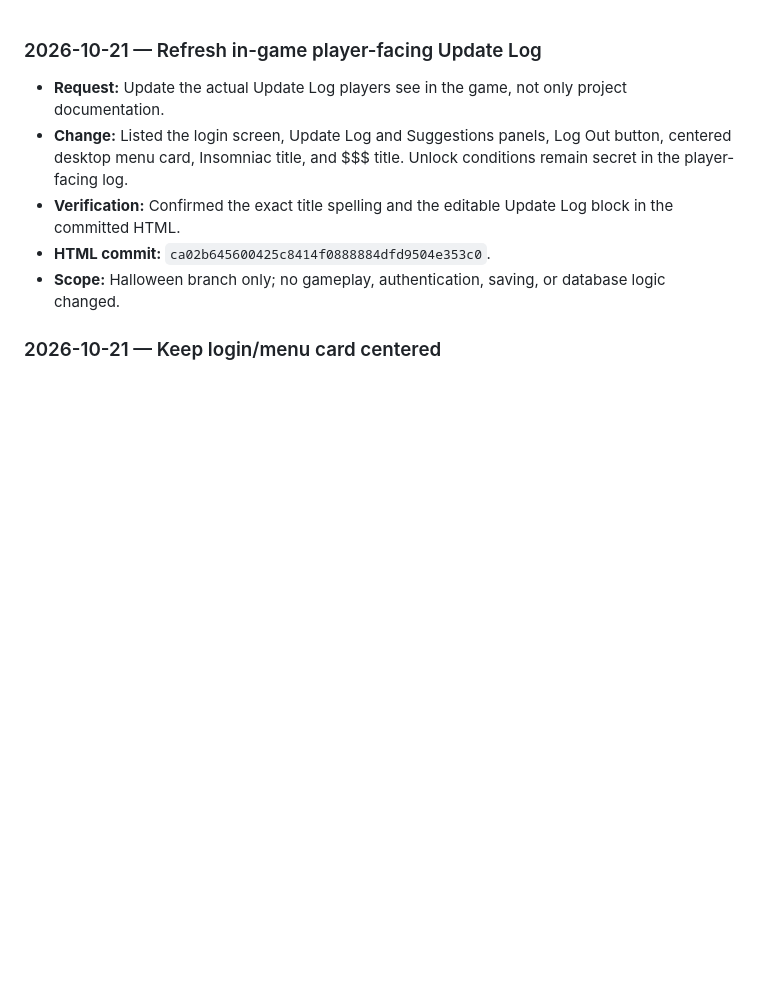
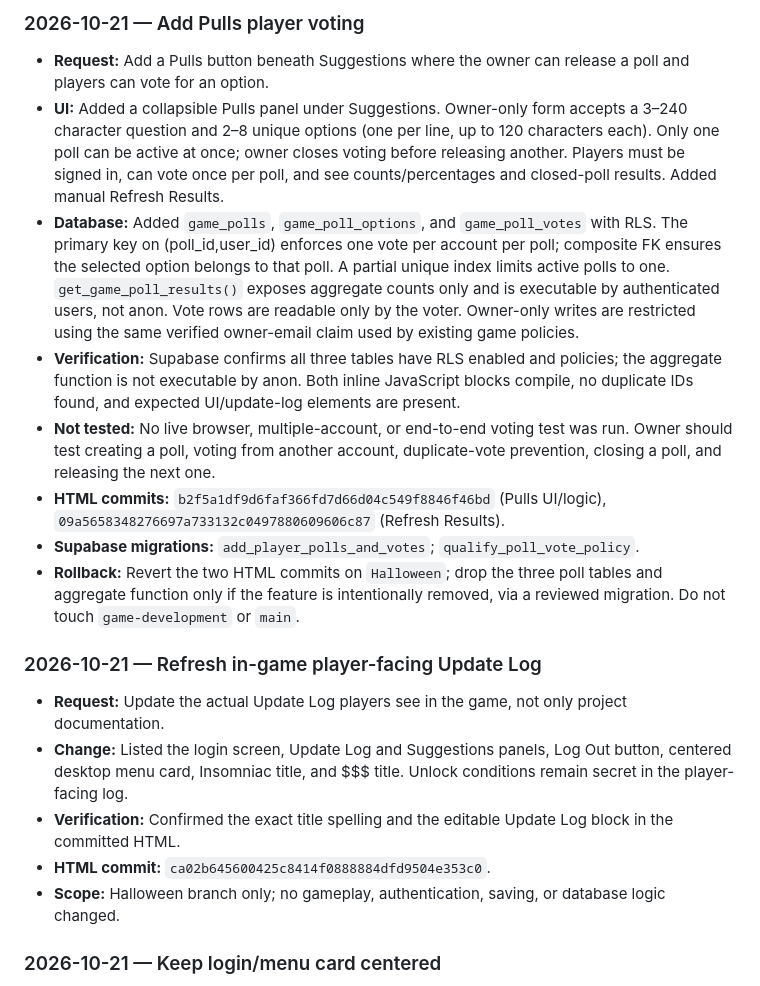
Before and after one commit to 27nelsonc-oss/Ultimate-Idle-Clicker, a Markdown page: DEVELOPMENT_LOG.md, the part around the change. GitHub-like rendering; blank space fills up the shorter version.

Commit message:
Record Pulls poll implementation

```diff
--- a/DEVELOPMENT_LOG.md
+++ b/DEVELOPMENT_LOG.md
@@ -1,3 +1,13 @@
+### 2026-10-21 — Add Pulls player voting
+- **Request:** Add a Pulls button beneath Suggestions where the owner can release a poll and players can vote for an option.
+- **UI:** Added a collapsible Pulls panel under Suggestions. Owner-only form accepts a 3–240 character question and 2–8 unique options (one per line, up to 120 characters each). Only one poll can be active at once; owner closes voting before releasing another. Players must be signed in, can vote once per poll, and see counts/percentages and closed-poll results. Added manual Refresh Results.
+- **Database:** Added `game_polls`, `game_poll_options`, and `game_poll_votes` with RLS. The primary key on (poll_id,user_id) enforces one vote per account per poll; composite FK ensures the selected option belongs to that poll. A partial unique index limits active polls to one. `get_game_poll_results()` exposes aggregate counts only and is executable by authenticated users, not anon. Vote rows are readable only by the voter. Owner-only writes are restricted using the same verified owner-email claim used by existing game policies.
+- **Verification:** Supabase confirms all three tables have RLS enabled and policies; the aggregate function is not executable by anon. Both inline JavaScript blocks compile, no duplicate IDs found, and expected UI/update-log elements are present.
+- **Not tested:** No live browser, multiple-account, or end-to-end voting test was run. Owner should test creating a poll, voting from another account, duplicate-vote prevention, closing a poll, and releasing the next one.
+- **HTML commits:** `b2f5a1df9d6faf366fd7d66d04c549f8846f46bd` (Pulls UI/logic), `09a5658348276697a733132c0497880609606c87` (Refresh Results).
+- **Supabase migrations:** `add_player_polls_and_votes`; `qualify_poll_vote_policy`.
+- **Rollback:** Revert the two HTML commits on `Halloween`; drop the three poll tables and aggregate function only if the feature is intentionally removed, via a reviewed migration. Do not touch `game-development` or `main`.
+
 ### 2026-10-21 — Refresh in-game player-facing Update Log
 - **Request:** Update the actual Update Log players see in the game, not only project documentation.
 - **Change:** Listed the login screen, Update Log and Suggestions panels, Log Out button, centered desktop menu card, Insomniac title, and $$$ title. Unlock conditions remain secret in the player-facing log.
```
